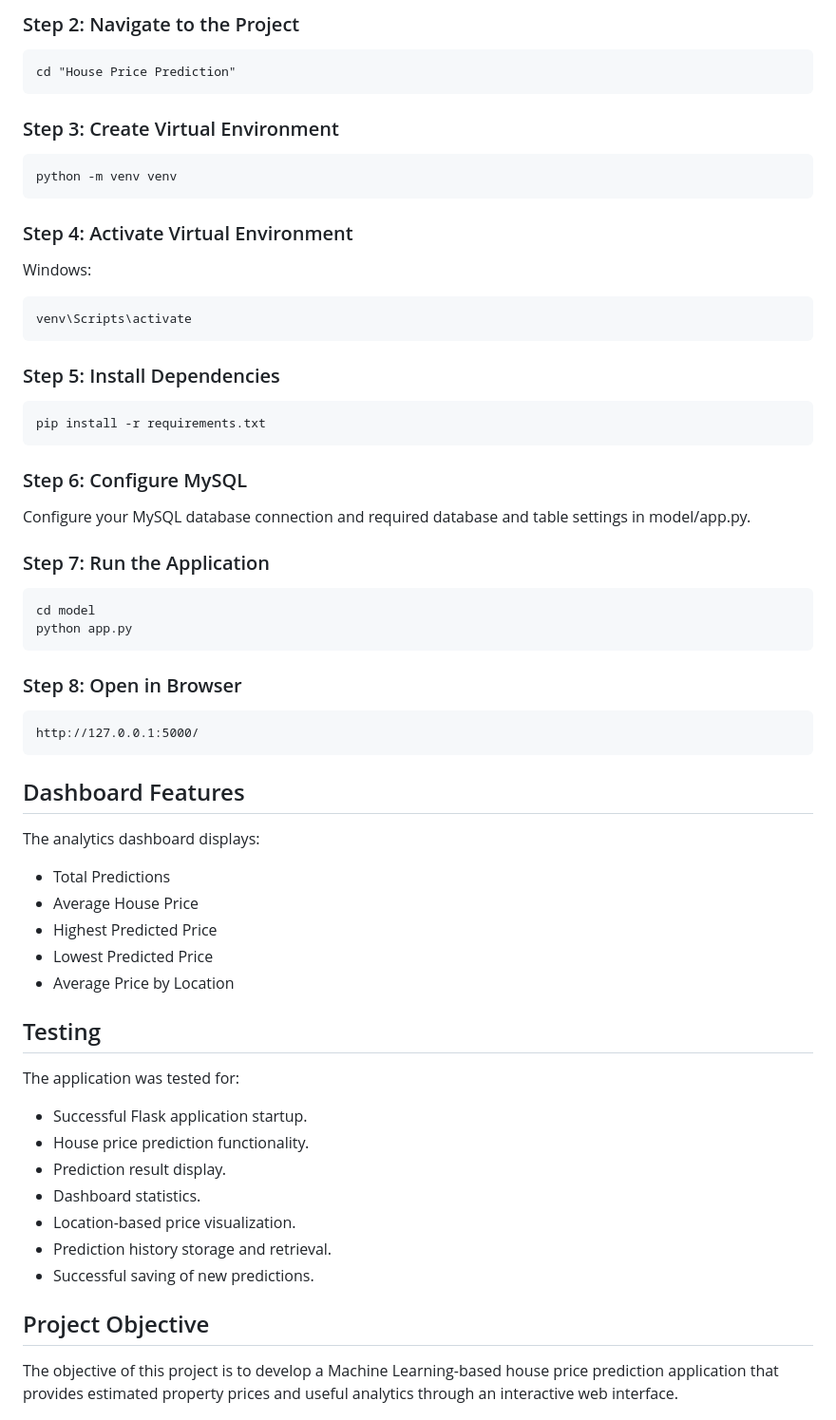
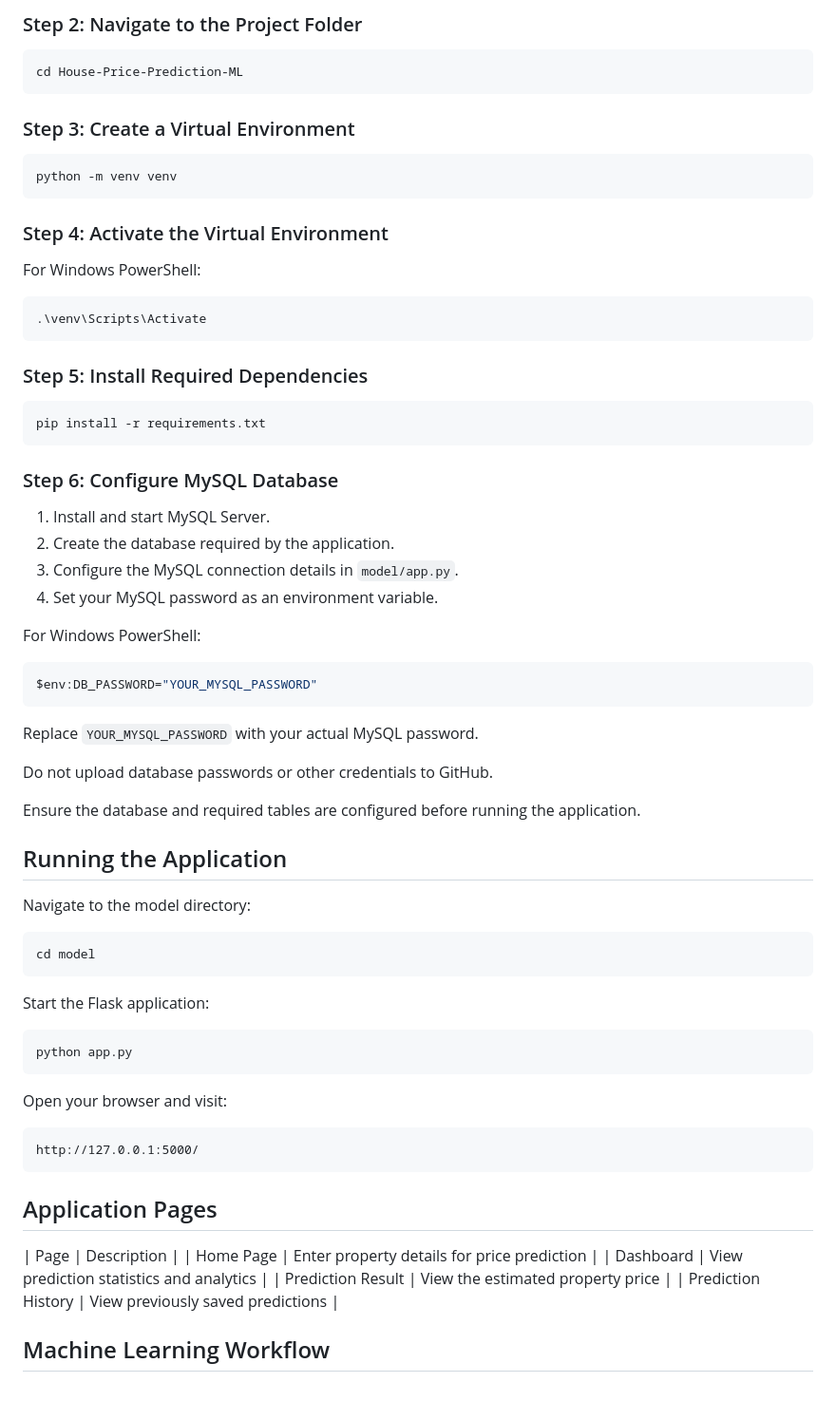
Before and after one commit to pavankalyanvayyasi/House-Price-Prediction-ML, a Markdown page: README.md, the part around one of its changes. Shown at 95% size. Rendered like a GitHub page; blank space fills up the shorter version.

````diff
--- a/README.md
+++ b/README.md
@@ -63,57 +119,76 @@ The application uses Python, Flask and Machine Learning to generate price predic
 
-### Step 2: Navigate to the Project
+### Step 2: Navigate to the Project Folder
 
-    cd "House Price Prediction"
+```bash
+cd House-Price-Prediction-ML
+```
 
-### Step 3: Create Virtual Environment
+### Step 3: Create a Virtual Environment
 
-    python -m venv venv
+```bash
+python -m venv venv
+```
 
-### Step 4: Activate Virtual Environment
+### Step 4: Activate the Virtual Environment
 
-Windows:
+For Windows PowerShell:
 
-    venv\Scripts\activate
+```powershell
+.\venv\Scripts\Activate
+```
 
-### Step 5: Install Dependencies
+### Step 5: Install Required Dependencies
 
-    pip install -r requirements.txt
+```bash
+pip install -r requirements.txt
+```
 
-### Step 6: Configure MySQL
+### Step 6: Configure MySQL Database
 
-Configure your MySQL database connection and required database and table settings in model/app.py.
+1. Install and start MySQL Server.
+2. Create the database required by the application.
+3. Configure the MySQL connection details in `model/app.py`.
+4. Set your MySQL password as an environment variable.
 
-### Step 7: Run the Application
+For Windows PowerShell:
 
-    cd model
-    python app.py
+```powershell
+$env:DB_PASSWORD="YOUR_MYSQL_PASSWORD"
+```
 
-### Step 8: Open in Browser
+Replace `YOUR_MYSQL_PASSWORD` with your actual MySQL password.
 
-    http://127.0.0.1:5000/
+Do not upload database passwords or other credentials to GitHub.
 
-## Dashboard Features
+Ensure the database and required tables are configured before running the application.
 
-The analytics dashboard displays:
+## Running the Application
 
-- Total Predictions
-- Average House Price
-- Highest Predicted Price
-- Lowest Predicted Price
-- Average Price by Location
+Navigate to the model directory:
 
-## Testing
+```bash
+cd model
+```
 
-The application was tested for:
+Start the Flask application:
 
-- Successful Flask application startup.
-- House price prediction functionality.
-- Prediction result display.
-- Dashboard statistics.
-- Location-based price visualization.
-- Prediction history storage and retrieval.
-- Successful saving of new predictions.
+```bash
+python app.py
+```
 
-## Project Objective
+Open your browser and visit:
 
-The objective of this project is to develop a Machine Learning-based house price prediction application that provides estimated property prices and useful analytics through an interactive web interface.
+```text
+http://127.0.0.1:5000/
+```
+
+## Application Pages
+
+| Page | Description |
+| Home Page | Enter property details for price prediction |
+| Dashboard | View prediction statistics and analytics |
+| Prediction Result | View the estimated property price |
+| Prediction History | View previously saved predictions |
+
+## Machine Learning Workflow
+
````
Also changed, not shown: other parts of README.md (+125 -44 lines), screenshots/dashboard-overview.png (added), screenshots/dashboard.png (added), screenshots/history.png (added), screenshots/home-page.png (added), screenshots/prediction_dashboard.png (added), screenshots/predictioncompleted.png (added).
